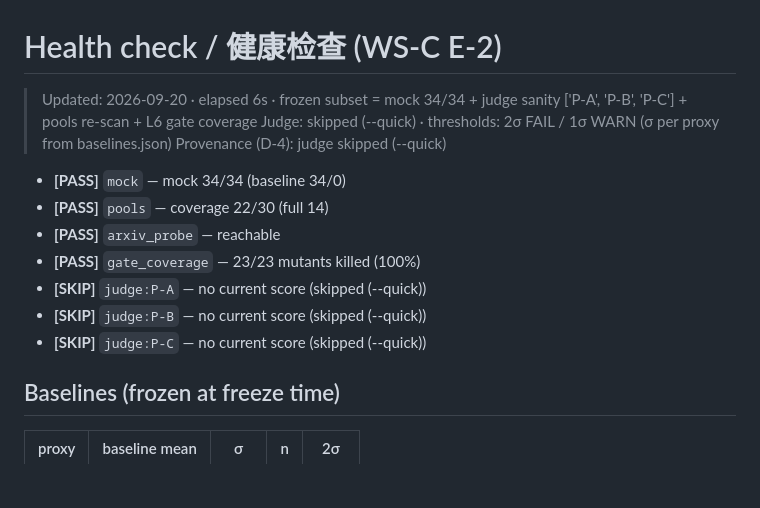
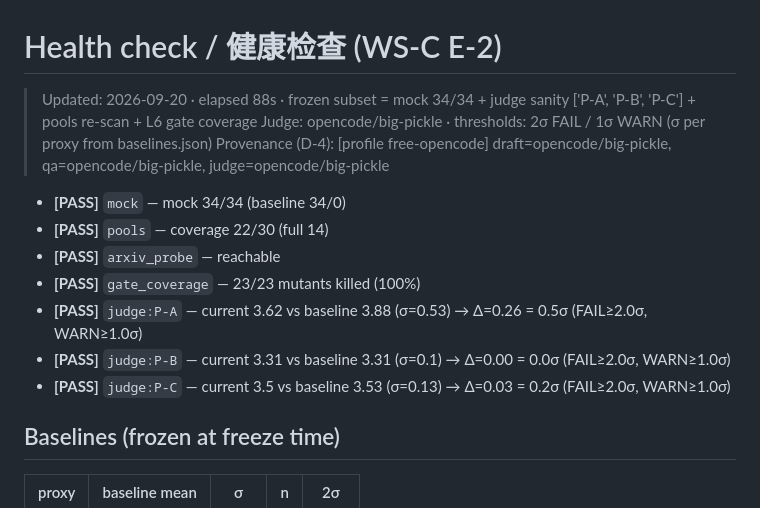
Before and after one commit to LengyanReader/research_foodie, a Markdown page: _eval_out/health_check.md, the part around the change. Drawn GitHub-style; blank space fills up the shorter version.

```diff
--- a/_eval_out/health_check.md
+++ b/_eval_out/health_check.md
@@ -1,16 +1,16 @@
 # Health check / 健康检查 (WS-C E-2)
 
-> Updated: 2026-09-20 · elapsed 6s · frozen subset = mock 34/34 + judge sanity ['P-A', 'P-B', 'P-C'] + pools re-scan + L6 gate coverage
-> Judge: skipped (--quick)  ·  thresholds: 2σ FAIL / 1σ WARN (σ per proxy from baselines.json)
-> Provenance (D-4): judge skipped (--quick)
+> Updated: 2026-09-20 · elapsed 88s · frozen subset = mock 34/34 + judge sanity ['P-A', 'P-B', 'P-C'] + pools re-scan + L6 gate coverage
+> Judge: opencode/big-pickle  ·  thresholds: 2σ FAIL / 1σ WARN (σ per proxy from baselines.json)
+> Provenance (D-4): [profile free-opencode] draft=opencode/big-pickle, qa=opencode/big-pickle, judge=opencode/big-pickle
 
 - **[PASS]** `mock` — mock 34/34 (baseline 34/0)
 - **[PASS]** `pools` — coverage 22/30 (full 14)
 - **[PASS]** `arxiv_probe` — reachable
 - **[PASS]** `gate_coverage` — 23/23 mutants killed (100%)
-- **[SKIP]** `judge:P-A` — no current score (skipped (--quick))
-- **[SKIP]** `judge:P-B` — no current score (skipped (--quick))
-- **[SKIP]** `judge:P-C` — no current score (skipped (--quick))
+- **[PASS]** `judge:P-A` — current 3.62 vs baseline 3.88 (σ=0.53) → Δ=0.26 = 0.5σ (FAIL≥2.0σ, WARN≥1.0σ)
+- **[PASS]** `judge:P-B` — current 3.31 vs baseline 3.31 (σ=0.1) → Δ=0.00 = 0.0σ (FAIL≥2.0σ, WARN≥1.0σ)
+- **[PASS]** `judge:P-C` — current 3.5 vs baseline 3.53 (σ=0.13) → Δ=0.03 = 0.2σ (FAIL≥2.0σ, WARN≥1.0σ)
 
 ## Baselines (frozen at freeze time)
 
```
Also changed, not shown: docs/PROGRESS.md (+14 -2 lines).
